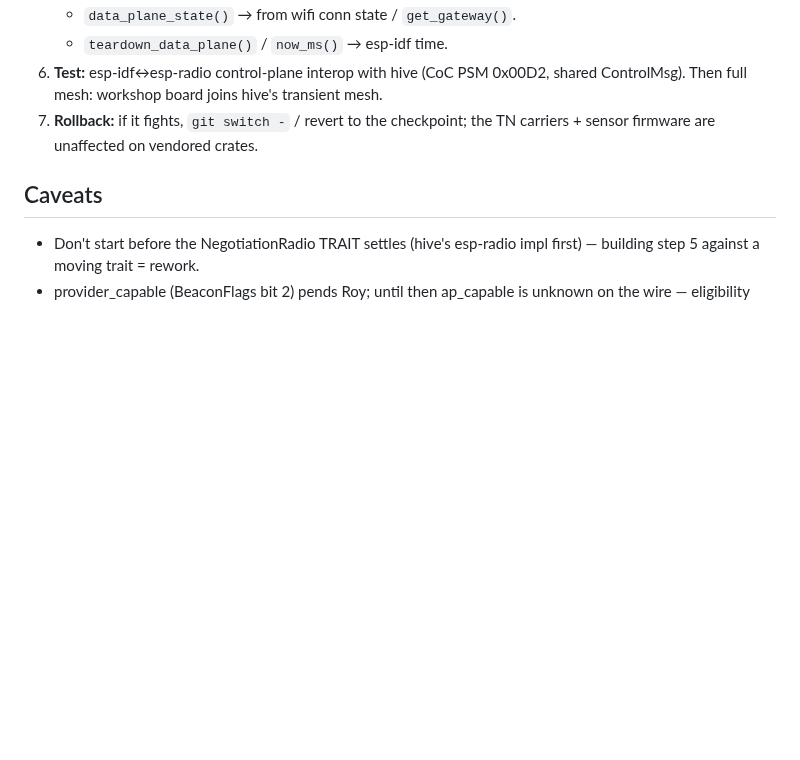
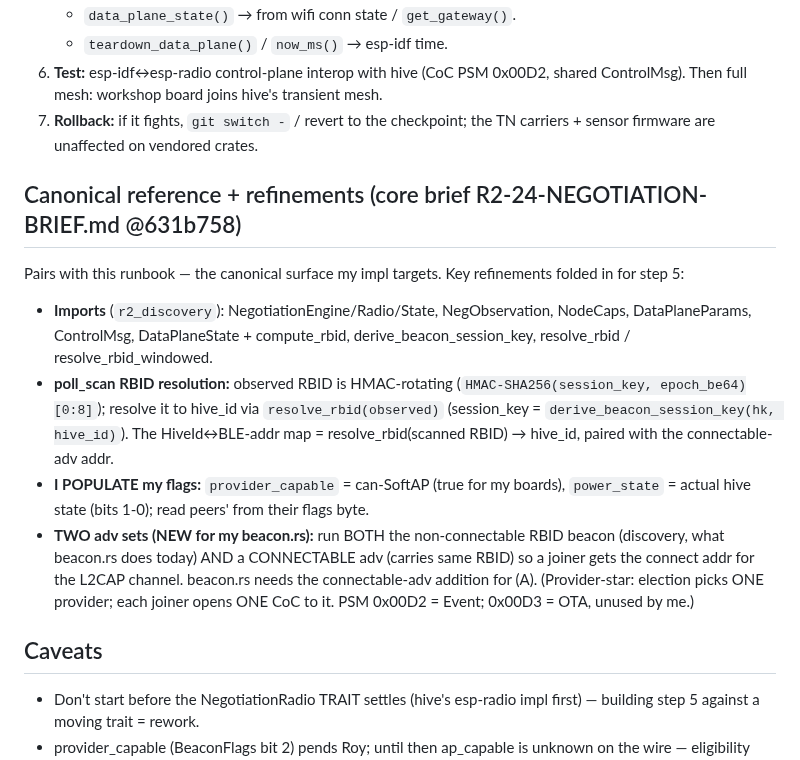
Before and after one commit to reality2-ai/r2-workshop, a Markdown page: docs/PATHDEP-MIGRATION-PLAN.md, the part around the change. GitHub-like rendering; blank space fills up the shorter version.

Commit message:
docs(runbook): fold core's R2-24 brief (631b758) refinements — RBID resolve, provider_capable populate, TWO adv sets
Cross-ref core's canonical brief. Refinements for (A) step 5: poll_scan resolves
observed (HMAC-rotating) RBID→hive_id via resolve_rbid; I populate provider_capable
(can-SoftAP)+power_state in my own flags; and NEW for beacon.rs — run BOTH a
non-connectable RBID beacon (discovery) AND a connectable adv (CoC connect addr),
provider-star, PSM 0x00D2. Caught the connectable-adv requirement early.

Co-Authored-By: Claude Opus 4.8 <noreply@anthropic.com>

```diff
--- a/docs/PATHDEP-MIGRATION-PLAN.md
+++ b/docs/PATHDEP-MIGRATION-PLAN.md
@@ -62,6 +62,25 @@ is interop-critical + fast-moving; a vendored snapshot = mesh incompatibility).
 7. **Rollback:** if it fights, `git switch -` / revert to the checkpoint; the TN
    carriers + sensor firmware are unaffected on vendored crates.
 
+## Canonical reference + refinements (core brief R2-24-NEGOTIATION-BRIEF.md @631b758)
+Pairs with this runbook — the canonical surface my impl targets. Key refinements
+folded in for step 5:
+- **Imports** (`r2_discovery`): NegotiationEngine/Radio/State, NegObservation,
+  NodeCaps, DataPlaneParams, ControlMsg, DataPlaneState + compute_rbid,
+  derive_beacon_session_key, resolve_rbid / resolve_rbid_windowed.
+- **poll_scan RBID resolution:** observed RBID is HMAC-rotating
+  (`HMAC-SHA256(session_key, epoch_be64)[0:8]`); resolve it to hive_id via
+  `resolve_rbid(observed)` (session_key = `derive_beacon_session_key(hk, hive_id)`).
+  The HiveId↔BLE-addr map = resolve_rbid(scanned RBID) → hive_id, paired with the
+  connectable-adv addr.
+- **I POPULATE my flags:** `provider_capable` = can-SoftAP (true for my boards),
+  `power_state` = actual hive state (bits 1-0); read peers' from their flags byte.
+- **TWO adv sets (NEW for my beacon.rs):** run BOTH the non-connectable RBID beacon
+  (discovery, what beacon.rs does today) AND a CONNECTABLE adv (carries same RBID)
+  so a joiner gets the connect addr for the L2CAP channel. beacon.rs needs the
+  connectable-adv addition for (A). (Provider-star: election picks ONE provider;
+  each joiner opens ONE CoC to it. PSM 0x00D2 = Event; 0x00D3 = OTA, unused by me.)
+
 ## Caveats
 - Don't start before the NegotiationRadio TRAIT settles (hive's esp-radio impl
   first) — building step 5 against a moving trait = rework.
```
